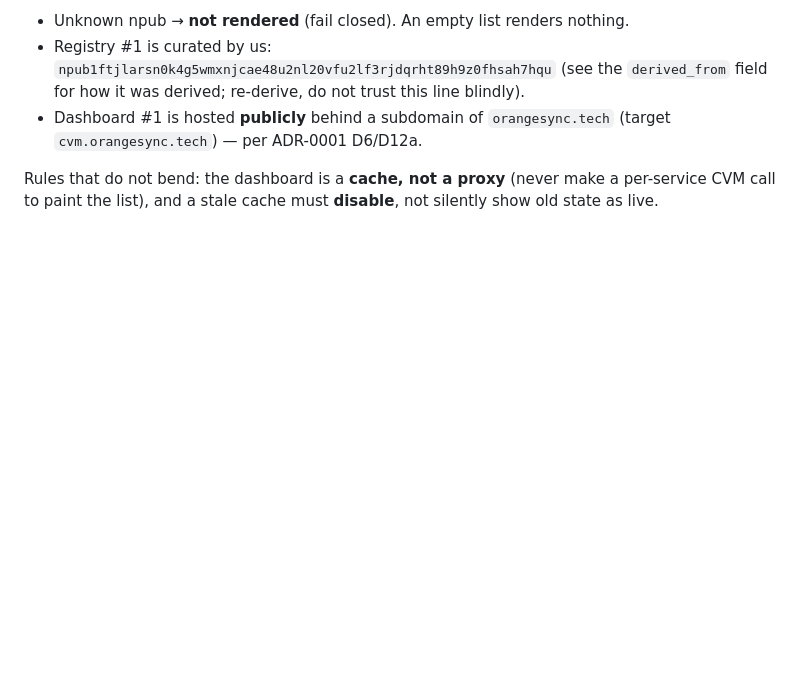
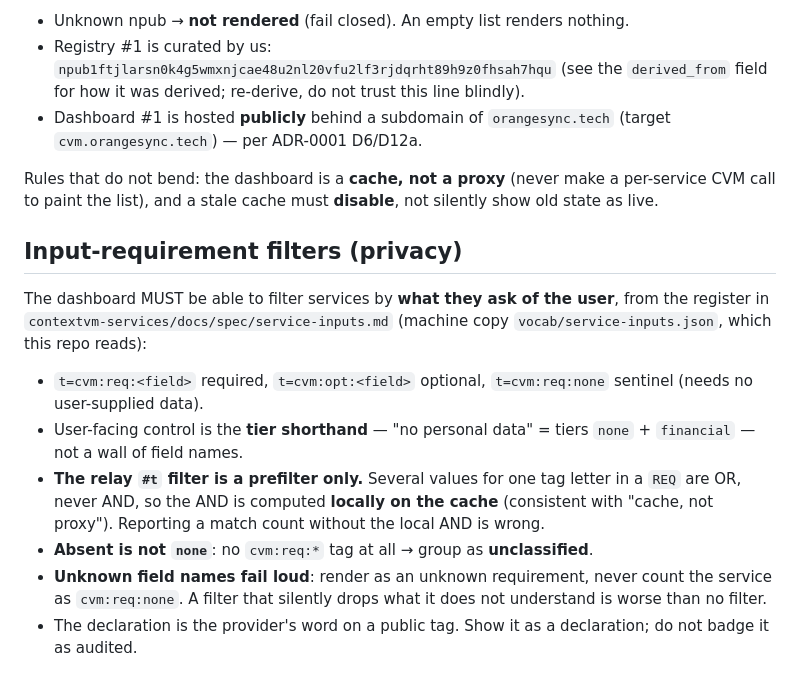
Before and after one commit to cvm-services/cvm-registry, a Markdown page: README.md, the part around the change. GitHub-like rendering; blank space fills up the shorter version.

Commit message:
docs: input-requirement filters (tier shorthand, prefilter vs local AND, unknown fails loud)

```diff
--- a/README.md
+++ b/README.md
@@ -53,3 +53,24 @@ deployment's curation history is its own git history.
 Rules that do not bend: the dashboard is a **cache, not a proxy** (never make a
 per-service CVM call to paint the list), and a stale cache must **disable**, not
 silently show old state as live.
+
+## Input-requirement filters (privacy)
+
+The dashboard MUST be able to filter services by **what they ask of the user**,
+from the register in `contextvm-services/docs/spec/service-inputs.md`
+(machine copy `vocab/service-inputs.json`, which this repo reads):
+
+- `t=cvm:req:<field>` required, `t=cvm:opt:<field>` optional,
+  `t=cvm:req:none` sentinel (needs no user-supplied data).
+- User-facing control is the **tier shorthand** — "no personal data" = tiers
+  `none` + `financial` — not a wall of field names.
+- **The relay `#t` filter is a prefilter only.** Several values for one tag letter
+  in a `REQ` are OR, never AND, so the AND is computed **locally on the cache**
+  (consistent with "cache, not proxy"). Reporting a match count without the local
+  AND is wrong.
+- **Absent is not `none`**: no `cvm:req:*` tag at all → group as **unclassified**.
+- **Unknown field names fail loud**: render as an unknown requirement, never count
+  the service as `cvm:req:none`. A filter that silently drops what it does not
+  understand is worse than no filter.
+- The declaration is the provider's word on a public tag. Show it as a
+  declaration; do not badge it as audited.
```
